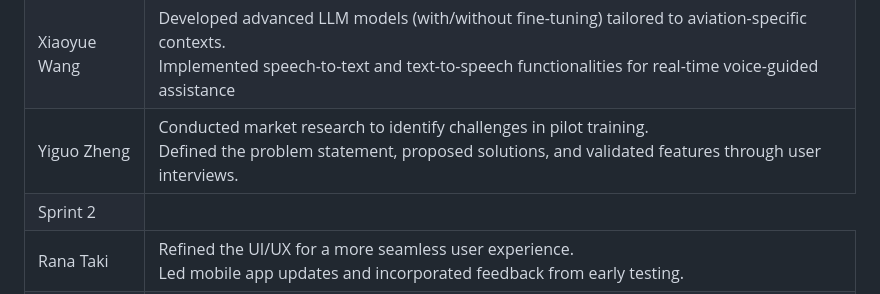
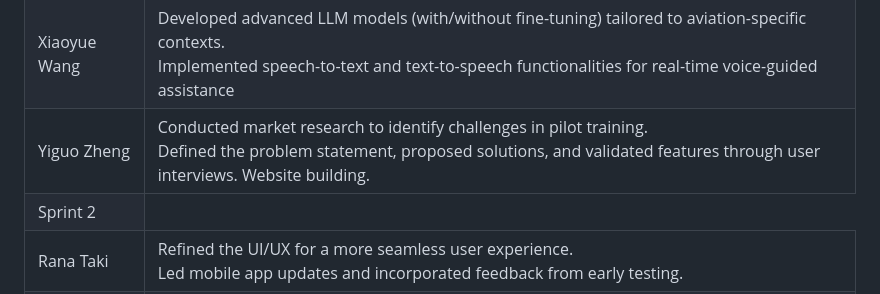
Before and after one commit to DPWXY/Avia, a Markdown page: README.md, the part around the change. Rendered like a GitHub page.

```diff
--- a/README.md
+++ b/README.md
@@ -104,7 +104,7 @@ Implemented speech-to-text and text-to-speech functionalities for real-time voic
     <tr>
         <td>Yiguo Zheng</td>
         <td>Conducted market research to identify challenges in pilot training.<br>
-Defined the problem statement, proposed solutions, and validated features through user interviews.</td>
+Defined the problem statement, proposed solutions, and validated features through user interviews. Website building.</td>
     </tr>
     <tr>
         <td colspan="2;">Sprint 2</td>
```
